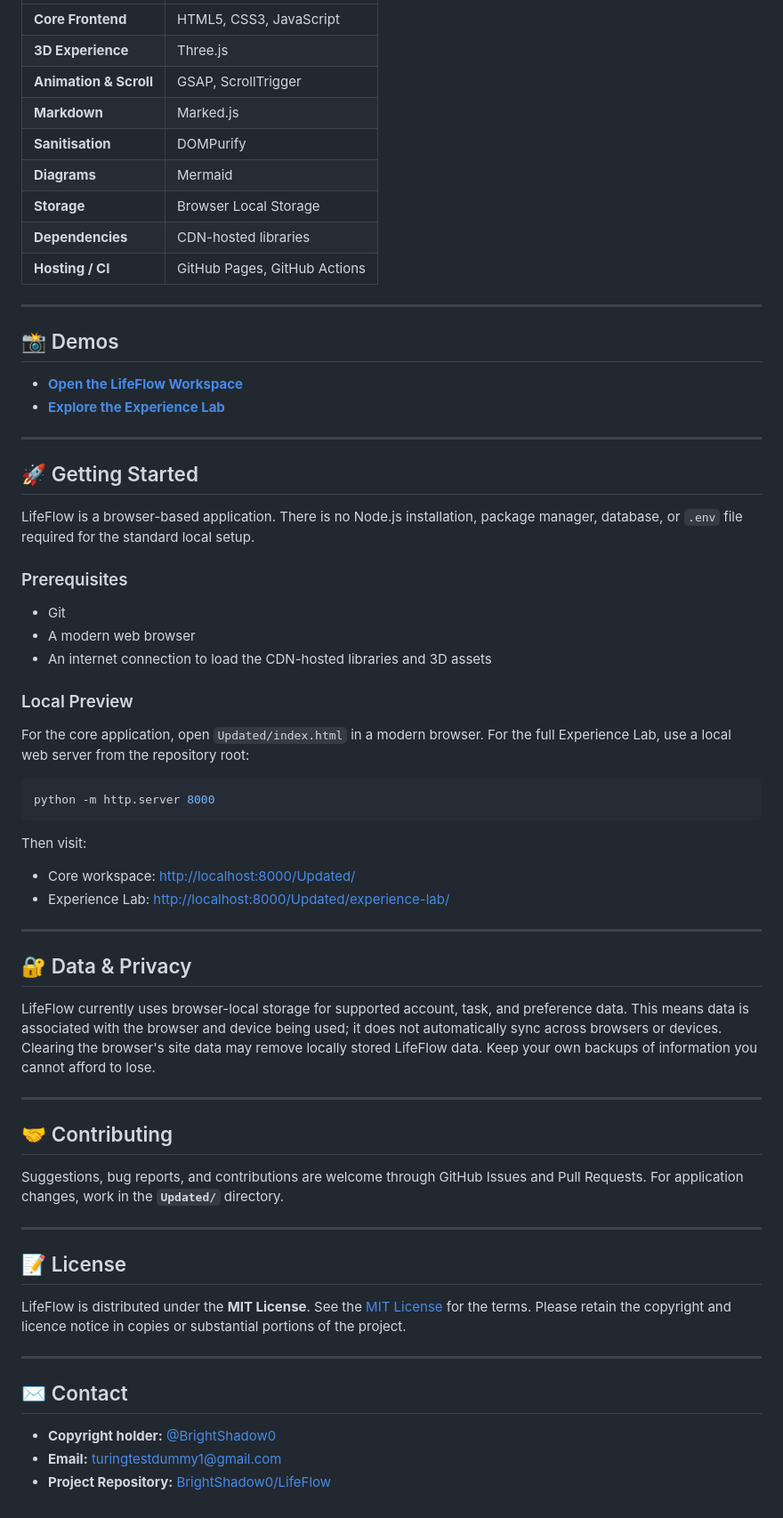
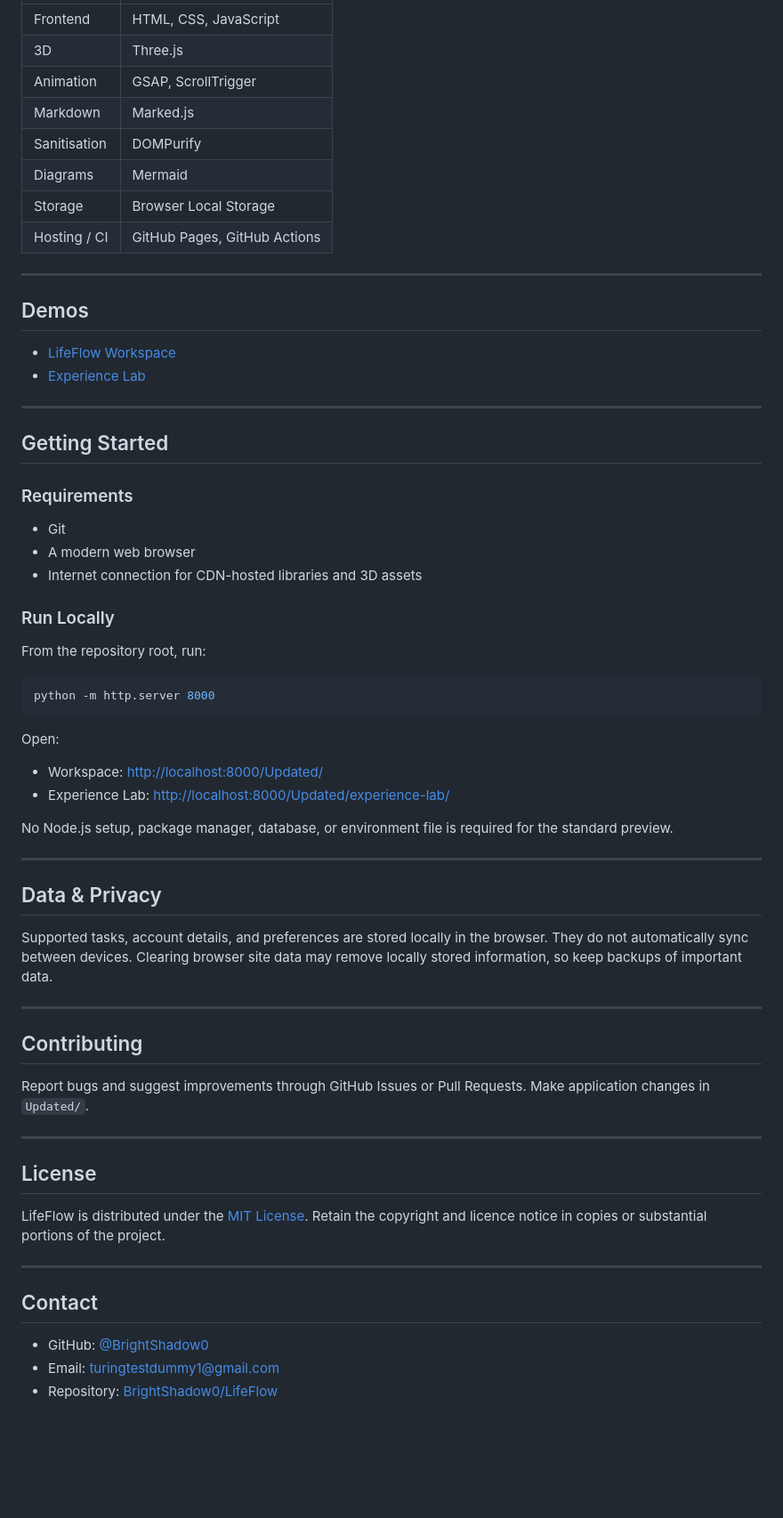
Before and after one commit to BrightShadow0/LifeFlow, a Markdown page: README.md, the part around one of its changes. Shown at 89% size. Drawn GitHub-style; blank space fills up the shorter version.

````diff
--- a/README.md
+++ b/README.md
@@ -63,68 +62,67 @@ The road spline, terrain, lighting, roadside layout, camera path, and scroll cho
 | :--- | :--- |
-| **Core Frontend** | HTML5, CSS3, JavaScript |
-| **3D Experience** | Three.js |
-| **Animation & Scroll** | GSAP, ScrollTrigger |
-| **Markdown** | Marked.js |
-| **Sanitisation** | DOMPurify |
-| **Diagrams** | Mermaid |
-| **Storage** | Browser Local Storage |
-| **Dependencies** | CDN-hosted libraries |
-| **Hosting / CI** | GitHub Pages, GitHub Actions |
+| Frontend | HTML, CSS, JavaScript |
+| 3D | Three.js |
+| Animation | GSAP, ScrollTrigger |
+| Markdown | Marked.js |
+| Sanitisation | DOMPurify |
+| Diagrams | Mermaid |
+| Storage | Browser Local Storage |
+| Hosting / CI | GitHub Pages, GitHub Actions |
 
 ---
 
-## 📸 Demos
+## Demos
 
-- **[Open the LifeFlow Workspace](https://brightshadow0.github.io/LifeFlow/Updated/index.html)**
-- **[Explore the Experience Lab](https://brightshadow0.github.io/LifeFlow/Updated/experience-lab/)**
+- [LifeFlow Workspace](https://brightshadow0.github.io/LifeFlow/Updated/index.html)
+- [Experience Lab](https://brightshadow0.github.io/LifeFlow/Updated/experience-lab/)
 
 ---
 
-## 🚀 Getting Started
+## Getting Started
 
-LifeFlow is a browser-based application. There is no Node.js installation, package manager, database, or `.env` file required for the standard local setup.
-
-### Prerequisites
+### Requirements
 
 - Git
 - A modern web browser
-- An internet connection to load the CDN-hosted libraries and 3D assets
+- Internet connection for CDN-hosted libraries and 3D assets
 
-### Local Preview
+### Run Locally
 
-For the core application, open `Updated/index.html` in a modern browser. For the full Experience Lab, use a local web server from the repository root:
+From the repository root, run:
 
 ```bash
 python -m http.server 8000
 ```
 
-Then visit:
+Open:
 
-- Core workspace: [http://localhost:8000/Updated/](http://localhost:8000/Updated/)
+- Workspace: [http://localhost:8000/Updated/](http://localhost:8000/Updated/)
 - Experience Lab: [http://localhost:8000/Updated/experience-lab/](http://localhost:8000/Updated/experience-lab/)
+
+No Node.js setup, package manager, database, or environment file is required for the standard preview.
 
 ---
 
-## 🔐 Data & Privacy
+## Data & Privacy
 
-LifeFlow currently uses browser-local storage for supported account, task, and preference data. This means data is associated with the browser and device being used; it does not automatically sync across browsers or devices. Clearing the browser's site data may remove locally stored LifeFlow data. Keep your own backups of information you cannot afford to lose.
+Supported tasks, account details, and preferences are stored locally in the browser. They do not automatically sync between devices. Clearing browser site data may remove locally stored information, so keep backups of important data.
 
 ---
 
-## 🤝 Contributing
+## Contributing
 
-Suggestions, bug reports, and contributions are welcome through GitHub Issues and Pull Requests. For application changes, work in the **`Updated/`** directory.
+Report bugs and suggest improvements through GitHub Issues or Pull Requests. Make application changes in `Updated/`.
 
 ---
 
-## 📝 License
+## License
 
-LifeFlow is distributed under the **MIT License**. See the [MIT License](https://opensource.org/licenses/MIT) for the terms. Please retain the copyright and licence notice in copies or substantial portions of the project.
+LifeFlow is distributed under the [MIT License](https://opensource.org/licenses/MIT). Retain the copyright and licence notice in copies or substantial portions of the project.
 
 ---
 
-## ✉️ Contact
+## Contact
 
-- **Copyright holder:** [@BrightShadow0](https://github.com/BrightShadow0)
-- **Email:** turingtestdummy1@gmail.com
-- **Project Repository:** [BrightShadow0/LifeFlow](https://github.com/BrightShadow0/LifeFlow)
+- GitHub: [@BrightShadow0](https://github.com/BrightShadow0)
+- Email: turingtestdummy1@gmail.com
+- Repository: [BrightShadow0/LifeFlow](https://github.com/BrightShadow0/LifeFlow)
````
Also changed, not shown: other parts of README.md (+32 -33 lines).
